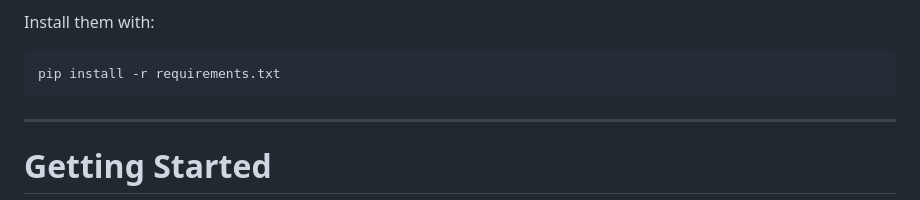
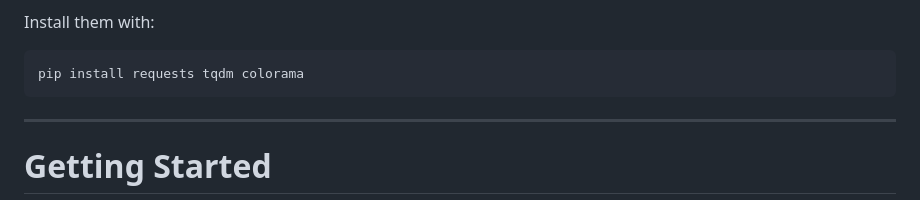
Before and after one commit to Bkner3/zap, a Markdown page: README.md, the part around the change. Rendered like a GitHub page.

````diff
--- a/README.md
+++ b/README.md
@@ -56,7 +56,7 @@ Required Python packages:
 Install them with:
 
 ```bash
-pip install -r requirements.txt
+pip install requests tqdm colorama
 ```
 
 ---
````
